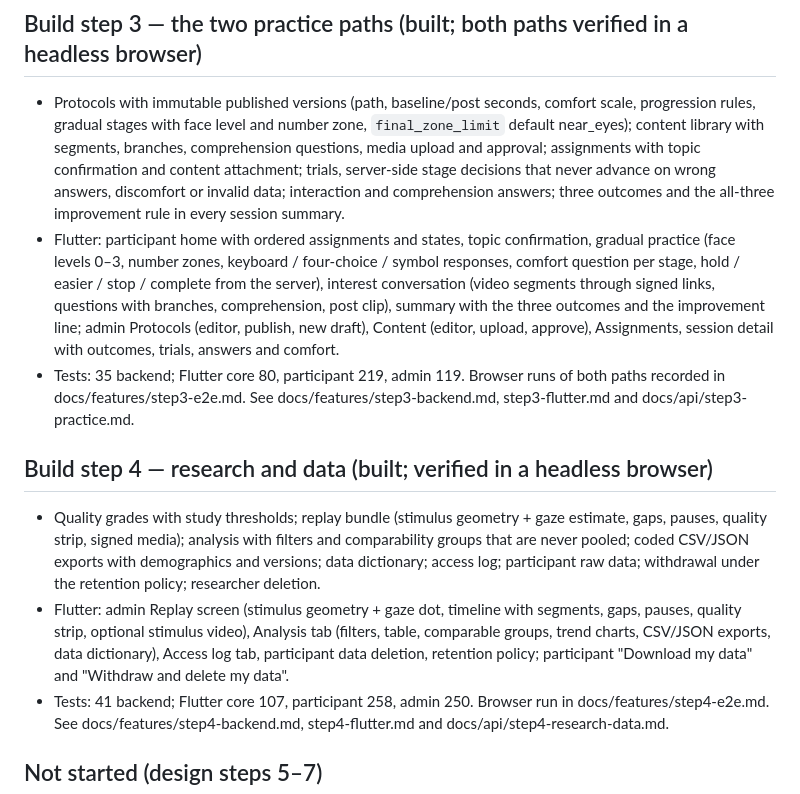
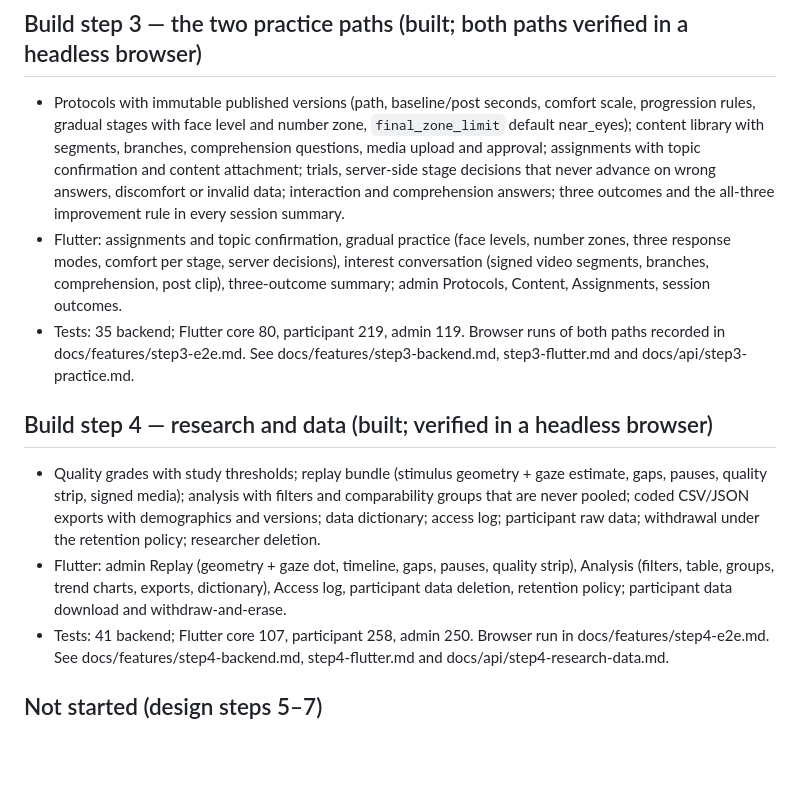
Before and after one commit to arashghazi/eyetracking, a Markdown page: docs/current-state.md, the part around the change. GitHub-like rendering; blank space fills up the shorter version.

Commit message:
Keep current-state note under 5 KB
Co-Authored-By: Claude Fable 5.1 <noreply@anthropic.com>
Claude-Session: https://claude.ai/code/session_01BF3CMDqsdqviFb4QH1dcLw

```diff
--- a/docs/current-state.md
+++ b/docs/current-state.md
@@ -18,12 +18,12 @@ Updated: 2026-09-29 · design authority: docs/design/EyeTracking-Product-Design-
 
 ## Build step 3 — the two practice paths (built; both paths verified in a headless browser)
 - Protocols with immutable published versions (path, baseline/post seconds, comfort scale, progression rules, gradual stages with face level and number zone, `final_zone_limit` default near_eyes); content library with segments, branches, comprehension questions, media upload and approval; assignments with topic confirmation and content attachment; trials, server-side stage decisions that never advance on wrong answers, discomfort or invalid data; interaction and comprehension answers; three outcomes and the all-three improvement rule in every session summary.
-- Flutter: participant home with ordered assignments and states, topic confirmation, gradual practice (face levels 0–3, number zones, keyboard / four-choice / symbol responses, comfort question per stage, hold / easier / stop / complete from the server), interest conversation (video segments through signed links, questions with branches, comprehension, post clip), summary with the three outcomes and the improvement line; admin Protocols (editor, publish, new draft), Content (editor, upload, approve), Assignments, session detail with outcomes, trials, answers and comfort.
+- Flutter: assignments and topic confirmation, gradual practice (face levels, number zones, three response modes, comfort per stage, server decisions), interest conversation (signed video segments, branches, comprehension, post clip), three-outcome summary; admin Protocols, Content, Assignments, session outcomes.
 - Tests: 35 backend; Flutter core 80, participant 219, admin 119. Browser runs of both paths recorded in docs/features/step3-e2e.md. See docs/features/step3-backend.md, step3-flutter.md and docs/api/step3-practice.md.
 
 ## Build step 4 — research and data (built; verified in a headless browser)
 - Quality grades with study thresholds; replay bundle (stimulus geometry + gaze estimate, gaps, pauses, quality strip, signed media); analysis with filters and comparability groups that are never pooled; coded CSV/JSON exports with demographics and versions; data dictionary; access log; participant raw data; withdrawal under the retention policy; researcher deletion.
-- Flutter: admin Replay screen (stimulus geometry + gaze dot, timeline with segments, gaps, pauses, quality strip, optional stimulus video), Analysis tab (filters, table, comparable groups, trend charts, CSV/JSON exports, data dictionary), Access log tab, participant data deletion, retention policy; participant "Download my data" and "Withdraw and delete my data".
+- Flutter: admin Replay (geometry + gaze dot, timeline, gaps, pauses, quality strip), Analysis (filters, table, groups, trend charts, exports, dictionary), Access log, participant data deletion, retention policy; participant data download and withdraw-and-erase.
 - Tests: 41 backend; Flutter core 107, participant 258, admin 250. Browser run in docs/features/step4-e2e.md. See docs/features/step4-backend.md, step4-flutter.md and docs/api/step4-research-data.md.
 
 ## Not started (design steps 5–7)
```
